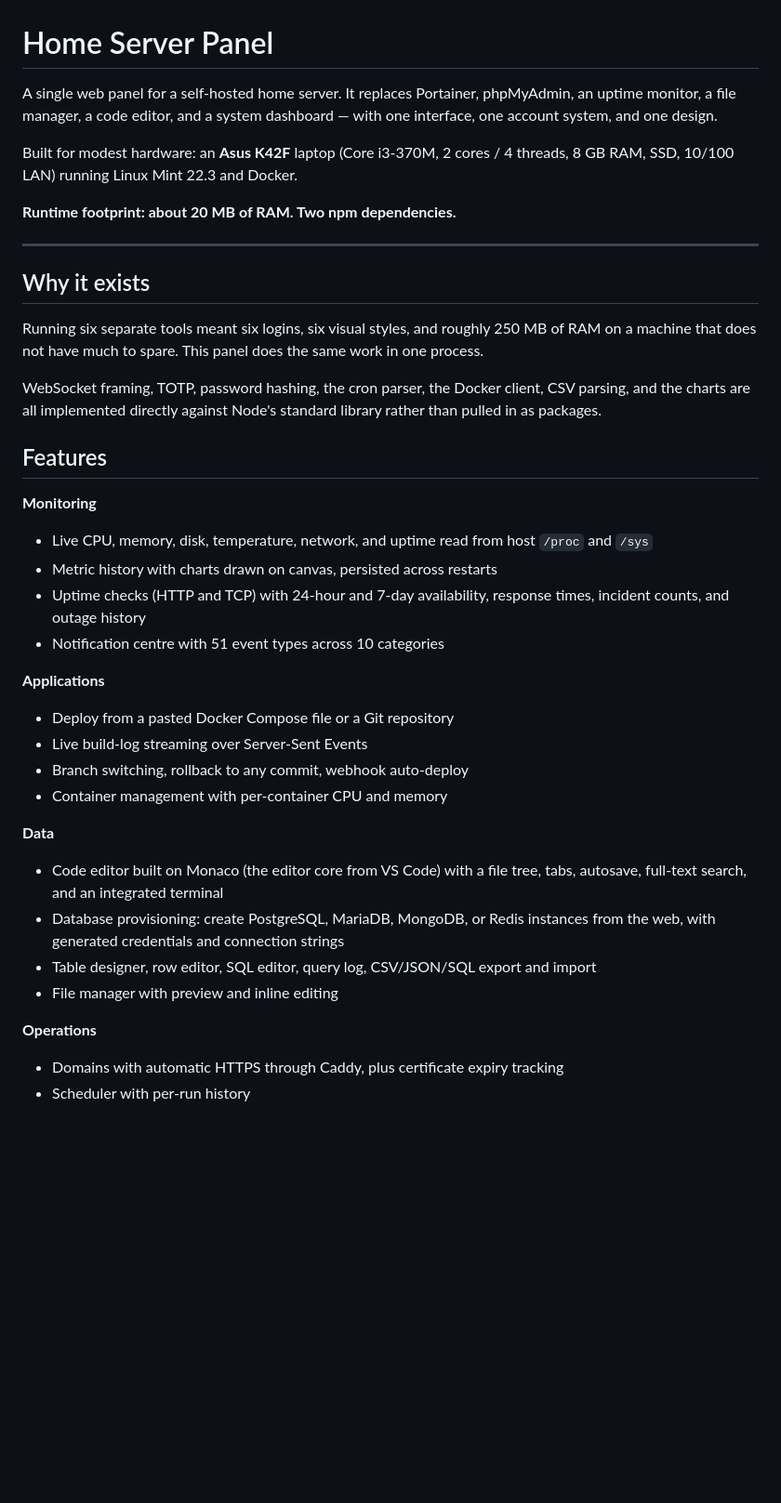
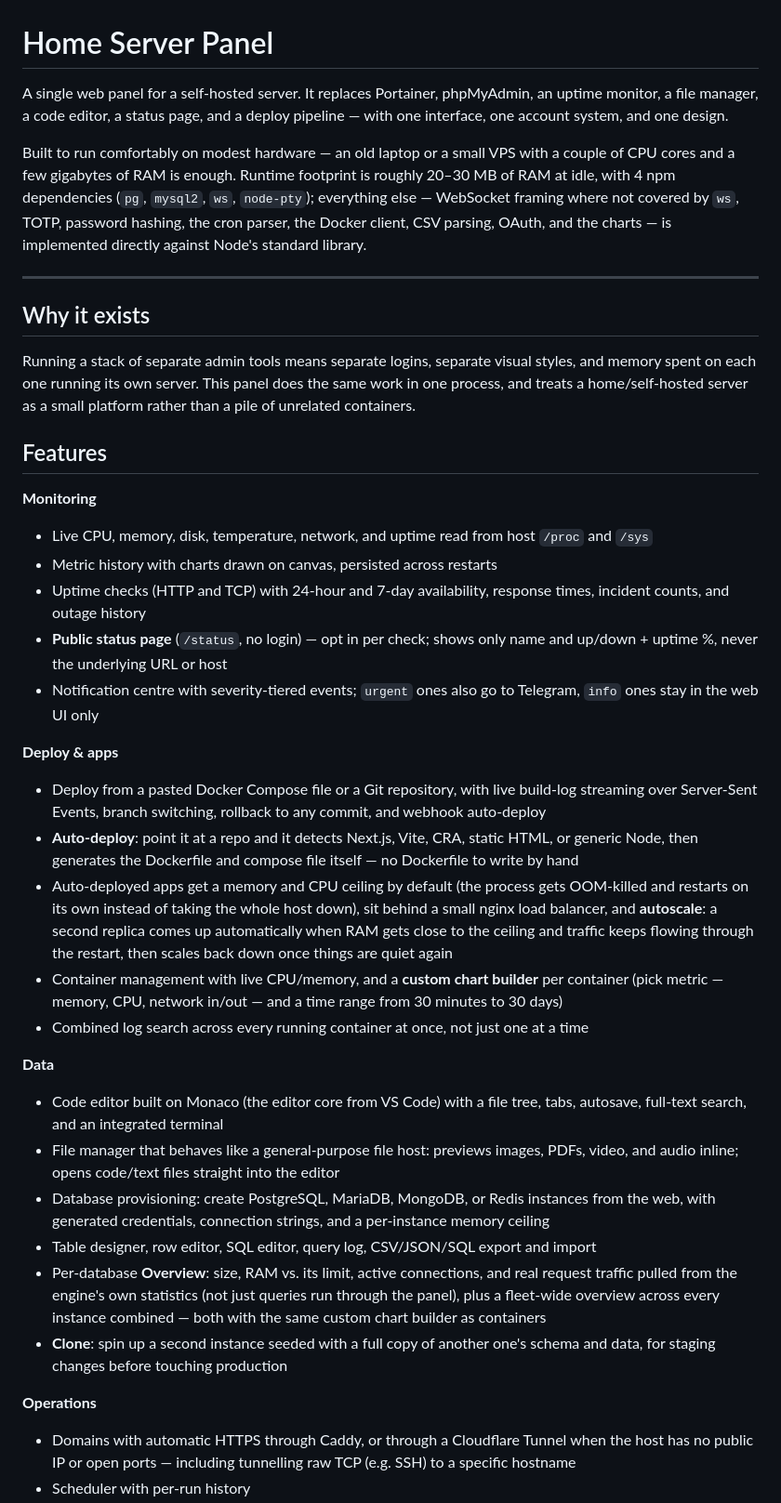
Before and after one commit to Ahnafprojects/homeserver-panel, a Markdown page: README.md, the part around one of its changes. Shown at 93% size. Rendered like a GitHub page; blank space fills up the shorter version.

```diff
--- a/README.md
+++ b/README.md
@@ -1,25 +1,26 @@
 # Home Server Panel
 
-A single web panel for a self-hosted home server. It replaces Portainer,
-phpMyAdmin, an uptime monitor, a file manager, a code editor, and a system
-dashboard — with one interface, one account system, and one design.
+A single web panel for a self-hosted server. It replaces Portainer,
+phpMyAdmin, an uptime monitor, a file manager, a code editor, a status page,
+and a deploy pipeline — with one interface, one account system, and one
+design.
 
-Built for modest hardware: an **Asus K42F** laptop (Core i3-370M, 2 cores /
-4 threads, 8 GB RAM, SSD, 10/100 LAN) running Linux Mint 22.3 and Docker.
-
-**Runtime footprint: about 20 MB of RAM. Two npm dependencies.**
+Built to run comfortably on modest hardware — an old laptop or a small VPS
+with a couple of CPU cores and a few gigabytes of RAM is enough. Runtime
+footprint is roughly 20–30 MB of RAM at idle, with 4 npm dependencies
+(`pg`, `mysql2`, `ws`, `node-pty`); everything else — WebSocket framing where
+not covered by `ws`, TOTP, password hashing, the cron parser, the Docker
+client, CSV parsing, OAuth, and the charts — is implemented directly against
+Node's standard library.
 
 ---
 
 ## Why it exists
 
-Running six separate tools meant six logins, six visual styles, and roughly
-250 MB of RAM on a machine that does not have much to spare. This panel does
-the same work in one process.
-
-WebSocket framing, TOTP, password hashing, the cron parser, the Docker client,
-CSV parsing, and the charts are all implemented directly against Node's
-standard library rather than pulled in as packages.
+Running a stack of separate admin tools means separate logins, separate
+visual styles, and memory spent on each one running its own server. This
+panel does the same work in one process, and treats a home/self-hosted
+server as a small platform rather than a pile of unrelated containers.
 
 ## Features
 
@@ -29,23 +30,50 @@ standard library rather than pulled in as packages.
 - Metric history with charts drawn on canvas, persisted across restarts
 - Uptime checks (HTTP and TCP) with 24-hour and 7-day availability, response
   times, incident counts, and outage history
-- Notification centre with 51 event types across 10 categories
+- **Public status page** (`/status`, no login) — opt in per check; shows only
+  name and up/down + uptime %, never the underlying URL or host
+- Notification centre with severity-tiered events; `urgent` ones also go to
+  Telegram, `info` ones stay in the web UI only
 
-**Applications**
-- Deploy from a pasted Docker Compose file or a Git repository
-- Live build-log streaming over Server-Sent Events
-- Branch switching, rollback to any commit, webhook auto-deploy
-- Container management with per-container CPU and memory
+**Deploy & apps**
+- Deploy from a pasted Docker Compose file or a Git repository, with live
+  build-log streaming over Server-Sent Events, branch switching, rollback to
+  any commit, and webhook auto-deploy
+- **Auto-deploy**: point it at a repo and it detects Next.js, Vite, CRA,
+  static HTML, or generic Node, then generates the Dockerfile and compose
+  file itself — no Dockerfile to write by hand
+- Auto-deployed apps get a memory and CPU ceiling by default (the process
+  gets OOM-killed and restarts on its own instead of taking the whole host
+  down), sit behind a small nginx load balancer, and **autoscale**: a second
+  replica comes up automatically when RAM gets close to the ceiling and
+  traffic keeps flowing through the restart, then scales back down once
+  things are quiet again
+- Container management with live CPU/memory, and a **custom chart builder**
+  per container (pick metric — memory, CPU, network in/out — and a time
+  range from 30 minutes to 30 days)
+- Combined log search across every running container at once, not just one
+  at a time
 
 **Data**
-- Code editor built on Monaco (the editor core from VS Code) with a file tree,
-  tabs, autosave, full-text search, and an integrated terminal
+- Code editor built on Monaco (the editor core from VS Code) with a file
+  tree, tabs, autosave, full-text search, and an integrated terminal
+- File manager that behaves like a general-purpose file host: previews
+  images, PDFs, video, and audio inline; opens code/text files straight into
+  the editor
 - Database provisioning: create PostgreSQL, MariaDB, MongoDB, or Redis
-  instances from the web, with generated credentials and connection strings
-- Table designer, row editor, SQL editor, query log, CSV/JSON/SQL export
-  and import
-- File manager with preview and inline editing
+  instances from the web, with generated credentials, connection strings,
+  and a per-instance memory ceiling
+- Table designer, row editor, SQL editor, query log, CSV/JSON/SQL export and
+  import
+- Per-database **Overview**: size, RAM vs. its limit, active connections, and
+  real request traffic pulled from the engine's own statistics (not just
+  queries run through the panel), plus a fleet-wide overview across every
+  instance combined — both with the same custom chart builder as containers
+- **Clone**: spin up a second instance seeded with a full copy of another
+  one's schema and data, for staging changes before touching production
 
 **Operations**
-- Domains with automatic HTTPS through Caddy, plus certificate expiry tracking
+- Domains with automatic HTTPS through Caddy, or through a Cloudflare Tunnel
+  when the host has no public IP or open ports — including tunnelling raw
+  TCP (e.g. SSH) to a specific hostname
 - Scheduler with per-run history
```
Also changed, not shown: other parts of README.md (+79 -29 lines).
